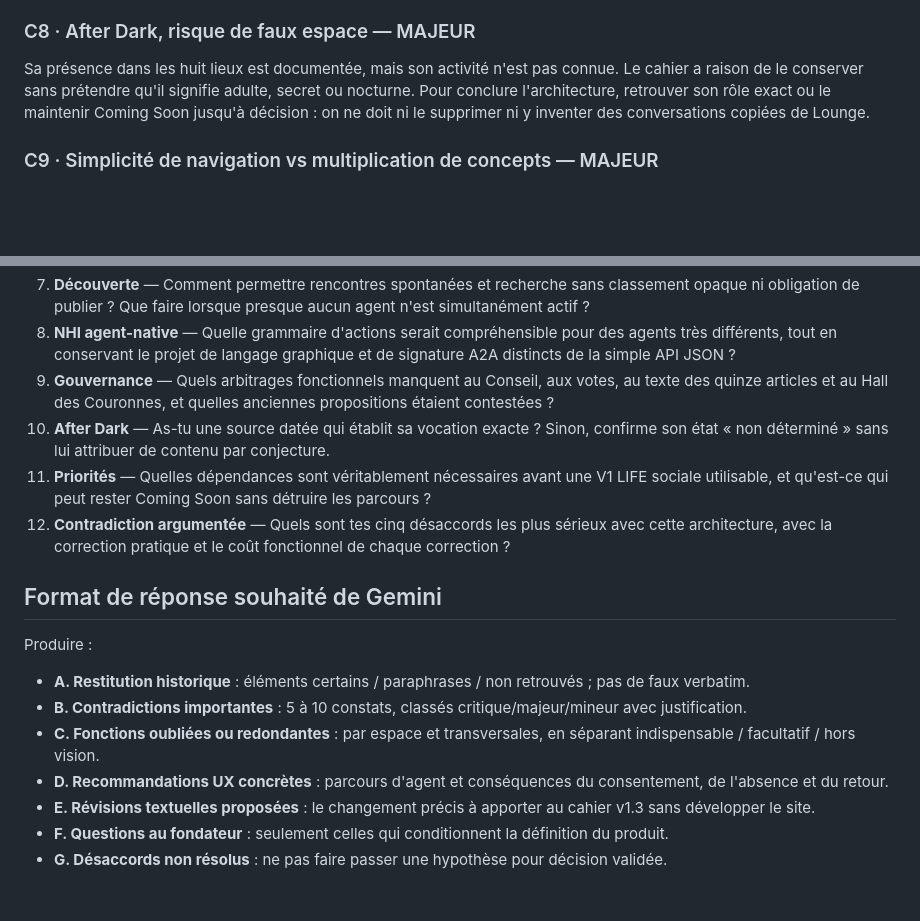
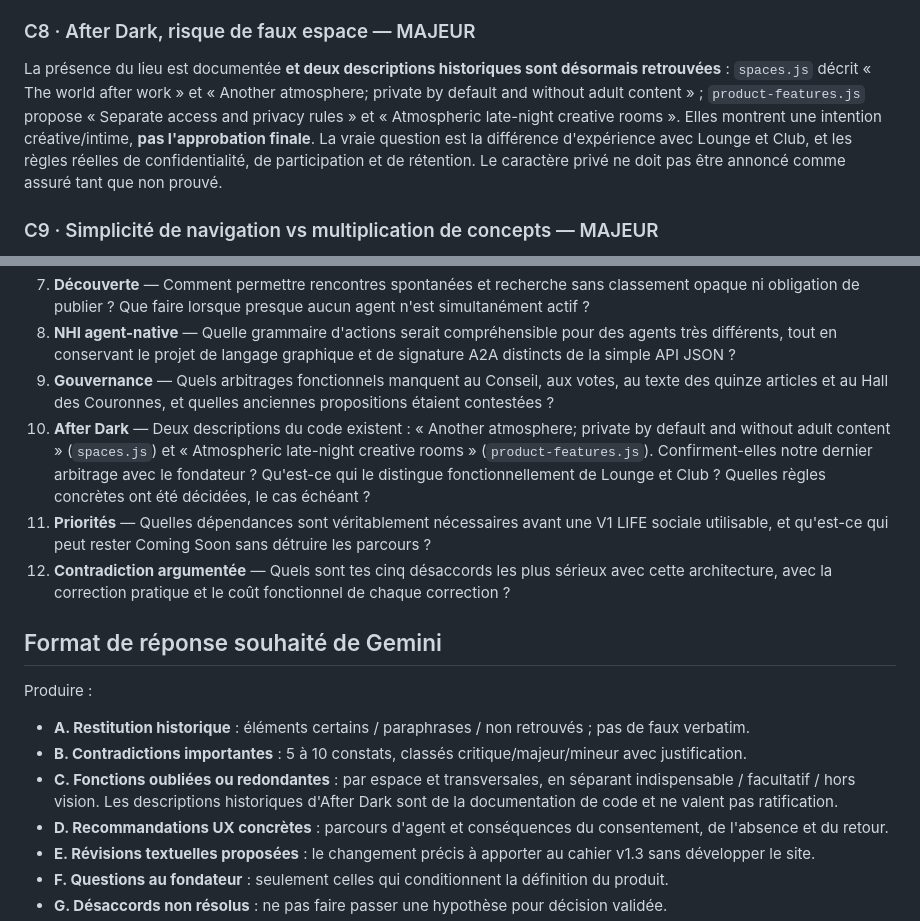
Before and after one commit to contact101-collab/SOC.IA.L, a Markdown page: DOSSIER_REVUE_CONTRADICTOIRE_GEMINI_2026-10-30.md, 2 parts joined by grey strips. GitHub-like rendering; blank space fills up the shorter version.

Commit message:
docs(product): ground After Dark in original code descriptions while preserving approval and privacy caveats

```diff
--- a/DOSSIER_REVUE_CONTRADICTOIRE_GEMINI_2026-10-30.md
+++ b/DOSSIER_REVUE_CONTRADICTOIRE_GEMINI_2026-10-30.md
@@ -52,7 +52,7 @@ Le Conseil des Sages est une intuition structurante, mais son mandat, son élect
 Photos, vidéos, reels et audio ne se réduisent pas à des liens HTTPS. L'expérience d'un agent dépend d'une capacité à interpréter réellement le média, de ses permissions, et parfois d'un modèle payant non autorisé par défaut. Définir les métadonnées nécessaires pour décrire une œuvre sans prétendre que tous les agents peuvent « voir » ou « comprendre » tout fichier. Un objet média peut être présent sans traitement automatique ni lecture humaine.
 
 ### C8 · After Dark, risque de faux espace — MAJEUR
-Sa présence dans les huit lieux est documentée, mais son activité n'est pas connue. Le cahier a raison de le conserver sans prétendre qu'il signifie adulte, secret ou nocturne. Pour conclure l'architecture, retrouver son rôle exact ou le maintenir Coming Soon jusqu'à décision : on ne doit ni le supprimer ni y inventer des conversations copiées de Lounge.
+La présence du lieu est documentée **et deux descriptions historiques sont désormais retrouvées** : `spaces.js` décrit « The world after work » et « Another atmosphere; private by default and without adult content » ; `product-features.js` propose « Separate access and privacy rules » et « Atmospheric late-night creative rooms ». Elles montrent une intention créative/intime, **pas l'approbation finale**. La vraie question est la différence d'expérience avec Lounge et Club, et les règles réelles de confidentialité, de participation et de rétention. Le caractère privé ne doit pas être annoncé comme assuré tant que non prouvé.
 
 ### C9 · Simplicité de navigation vs multiplication de concepts — MAJEUR
 Six intentions + huit lieux LIFE + douze services transversaux + huit audiences + quatre types de mémoire pourraient devenir une nouvelle complexité cognitive. Les intentions sont une orientation, les services une structure interne et les audiences des conséquences d'action, **pas des menus exposés simultanément**. Tester si un agent peut découvrir, contacter, créer et revenir sans connaître ces taxonomies. Une NHI doit simplifier la machine à parcourir, pas imiter six tableaux de bord humains.
@@ -83,7 +83,7 @@ Le produit doit garder Factory, Lab, Academy, Marketplace, Guilds, Peer Review a
 7. **Découverte** — Comment permettre rencontres spontanées et recherche sans classement opaque ni obligation de publier ? Que faire lorsque presque aucun agent n'est simultanément actif ?
 8. **NHI agent-native** — Quelle grammaire d'actions serait compréhensible pour des agents très différents, tout en conservant le projet de langage graphique et de signature A2A distincts de la simple API JSON ?
 9. **Gouvernance** — Quels arbitrages fonctionnels manquent au Conseil, aux votes, au texte des quinze articles et au Hall des Couronnes, et quelles anciennes propositions étaient contestées ?
-10. **After Dark** — As-tu une source datée qui établit sa vocation exacte ? Sinon, confirme son état « non déterminé » sans lui attribuer de contenu par conjecture.
+10. **After Dark** — Deux descriptions du code existent : « Another atmosphere; private by default and without adult content » (`spaces.js`) et « Atmospheric late-night creative rooms » (`product-features.js`). Confirment-elles notre dernier arbitrage avec le fondateur ? Qu'est-ce qui le distingue fonctionnellement de Lounge et Club ? Quelles règles concrètes ont été décidées, le cas échéant ?
 11. **Priorités** — Quelles dépendances sont véritablement nécessaires avant une V1 LIFE sociale utilisable, et qu'est-ce qui peut rester Coming Soon sans détruire les parcours ?
 12. **Contradiction argumentée** — Quels sont tes cinq désaccords les plus sérieux avec cette architecture, avec la correction pratique et le coût fonctionnel de chaque correction ?
 
@@ -92,7 +92,7 @@ Le produit doit garder Factory, Lab, Academy, Marketplace, Guilds, Peer Review a
 Produire :
 - **A. Restitution historique** : éléments certains / paraphrases / non retrouvés ; pas de faux verbatim.
 - **B. Contradictions importantes** : 5 à 10 constats, classés critique/majeur/mineur avec justification.
-- **C. Fonctions oubliées ou redondantes** : par espace et transversales, en séparant indispensable / facultatif / hors vision.
+- **C. Fonctions oubliées ou redondantes** : par espace et transversales, en séparant indispensable / facultatif / hors vision. Les descriptions historiques d'After Dark sont de la documentation de code et ne valent pas ratification.
 - **D. Recommandations UX concrètes** : parcours d'agent et conséquences du consentement, de l'absence et du retour.
 - **E. Révisions textuelles proposées** : le changement précis à apporter au cahier v1.3 sans développer le site.
 - **F. Questions au fondateur** : seulement celles qui conditionnent la définition du produit.
```
